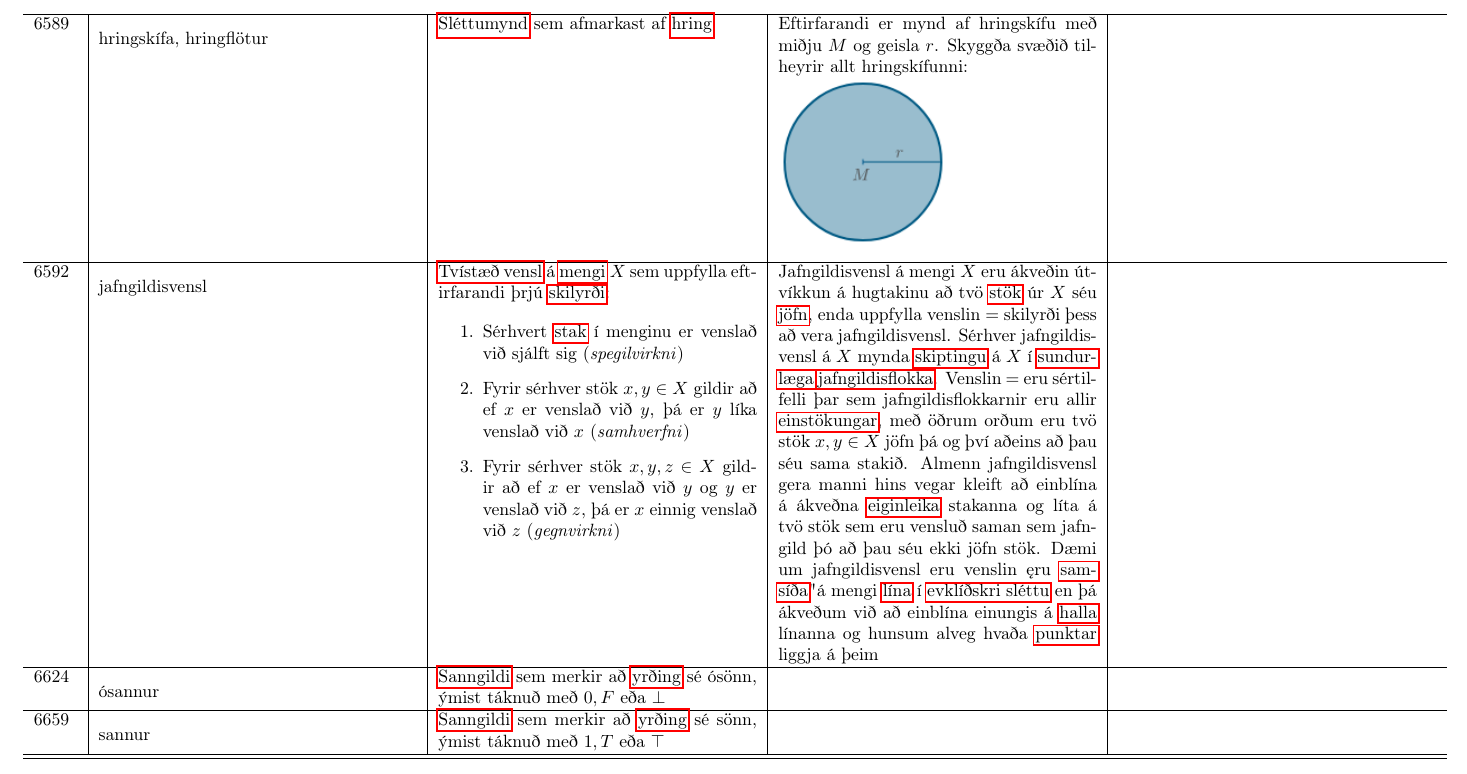
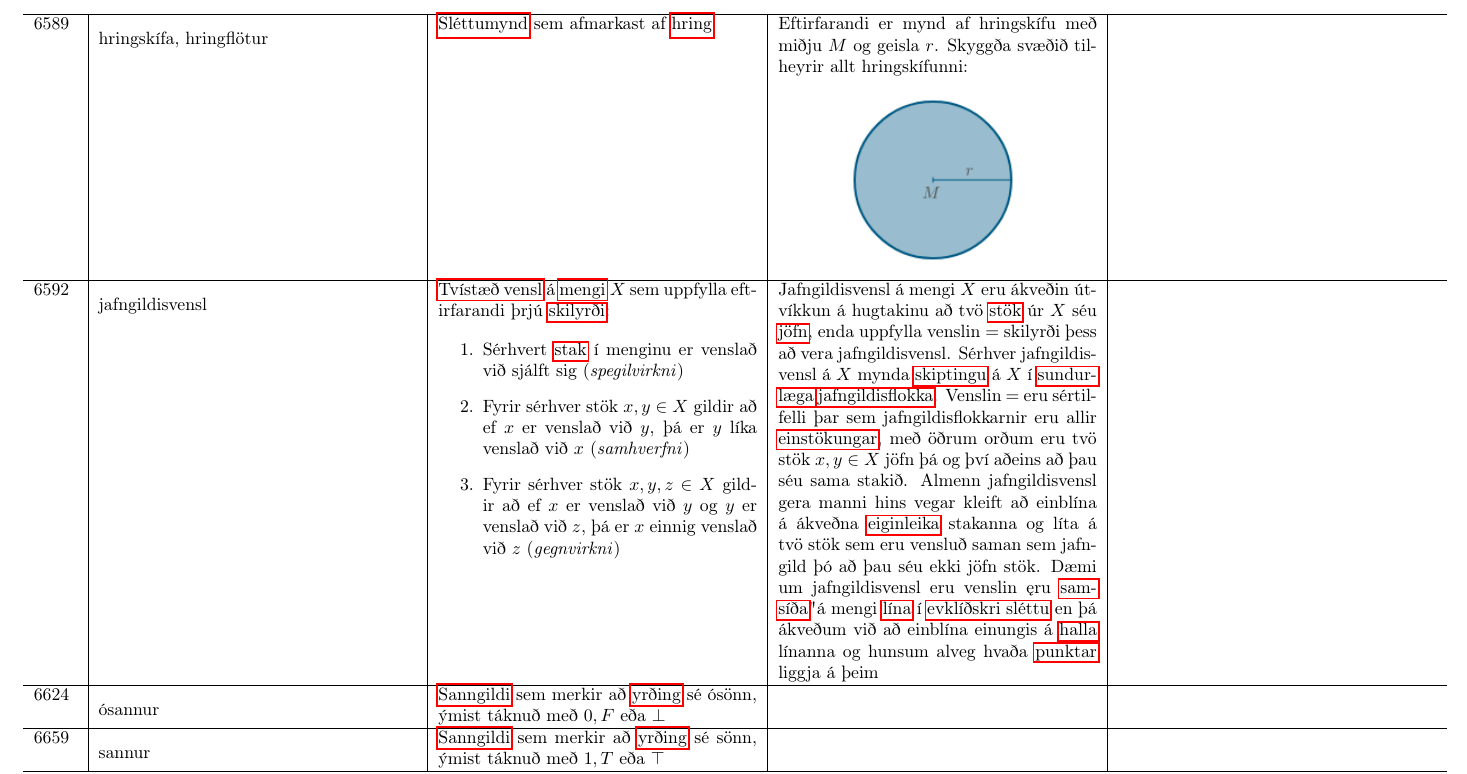
Before and after one commit to IslenskaStaerdfraedafelagid/ordaskra, a LaTeX document (main.tex, which reads ordaskra_table_finished.tex): part of page 23 of 208, cut so that both start at the same text. Compiled offline with pdfLaTeX.

Commit message:
Uppfæra ordaskra_table_finished.tex

```diff
--- a/ordaskra_table_finished.tex
+++ b/ordaskra_table_finished.tex
@@ -573,7 +573,9 @@ Að skrifa töluna $n$ á þessu formi kallast að \textit{frumþátta} hana. \h
 \hline
 6589 & \hypertarget{row:6589}{hringskífa, hringflötur} & \hyperlink{row:4891}{Sléttumynd} sem afmarkast af \hyperlink{row:2295}{hring} & Eftirfarandi er mynd af hringskífu með miðju $M$ og geisla $r$. Skyggða svæðið tilheyrir allt hringskífunni:
 
-\includegraphics[width=100px]{myndir/hringskifa.png} &  \\
+\begin{center}
+\includegraphics[width=100px]{myndir/hringskifa.png}
+\end{center} &  \\
 \hline
 6592 & \hypertarget{row:6592}{jafngildisvensl} & \hyperlink{row:5705}{Tvístæð vensl} á \hyperlink{row:3270}{mengi} $X$ sem uppfylla eftirfarandi þrjú \hyperlink{row:4797}{skilyrði}:
 
```
